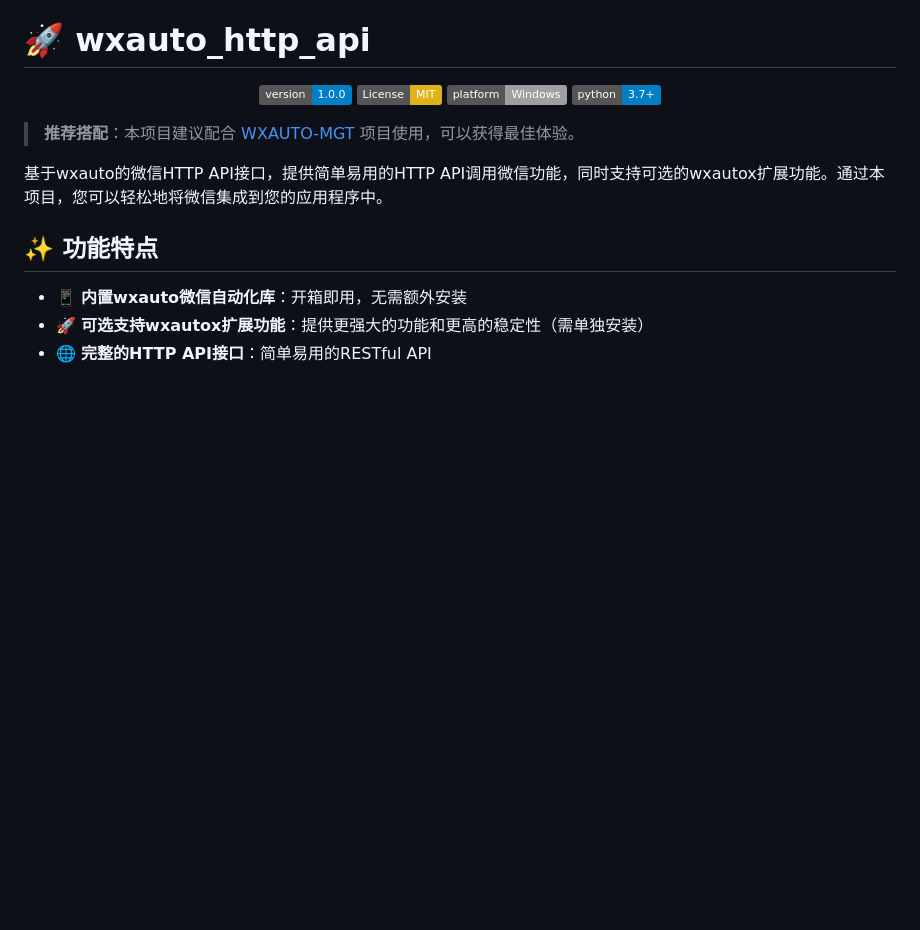
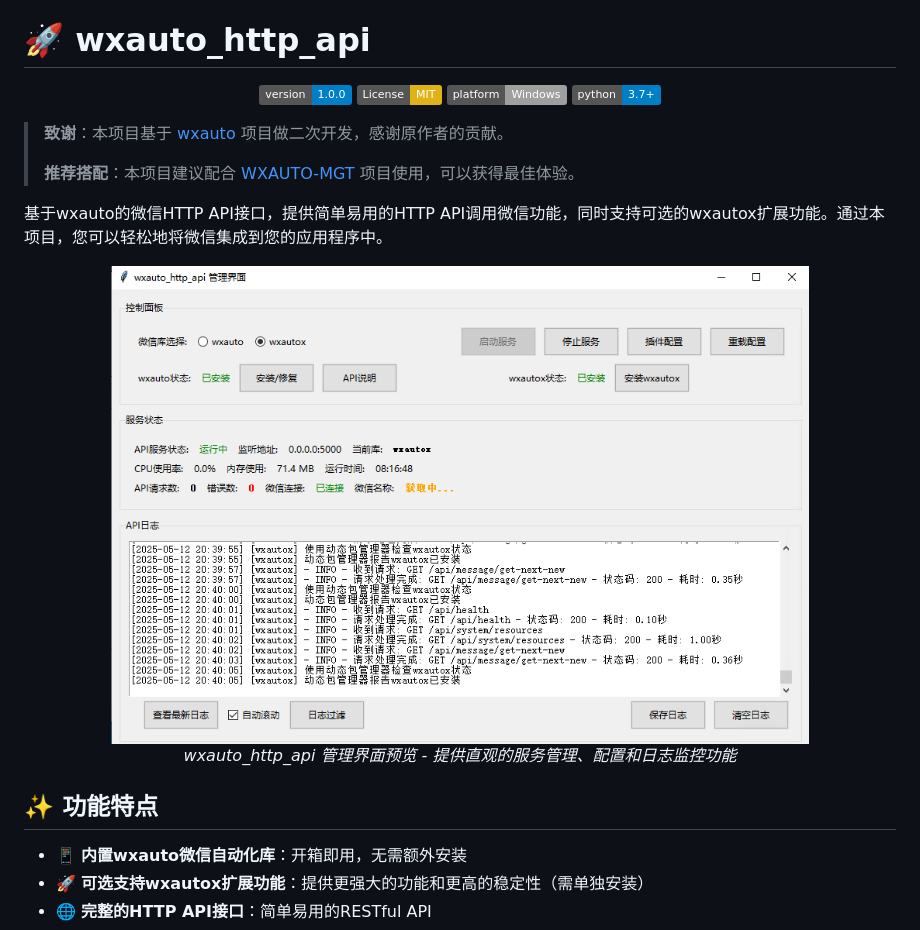
Before and after one commit to zj591227045/WXAUTO-HTTP-API, a Markdown page: README.md, the part around the change. Rendered like a GitHub page; pictures changed too: docs/IMG/01.png (added); badges without logos; blank space fills up the shorter version.

Commit message:
更新readme文件02

```diff
--- a/README.md
+++ b/README.md
@@ -9,9 +9,16 @@
 
 </div>
 
+> **致谢**：本项目基于 [wxauto](https://github.com/cluic/wxauto) 项目做二次开发，感谢原作者的贡献。
+>
 > **推荐搭配**：本项目建议配合 [WXAUTO-MGT](https://github.com/zj591227045/WXAUTO-MGT) 项目使用，可以获得最佳体验。
 
 基于wxauto的微信HTTP API接口，提供简单易用的HTTP API调用微信功能，同时支持可选的wxautox扩展功能。通过本项目，您可以轻松地将微信集成到您的应用程序中。
+
+<div align="center">
+  <img src="docs/IMG/01.png" alt="wxauto_http_api界面预览" width="80%">
+  <p><i>wxauto_http_api 管理界面预览 - 提供直观的服务管理、配置和日志监控功能</i></p>
+</div>
 
 ## ✨ 功能特点
 
```
